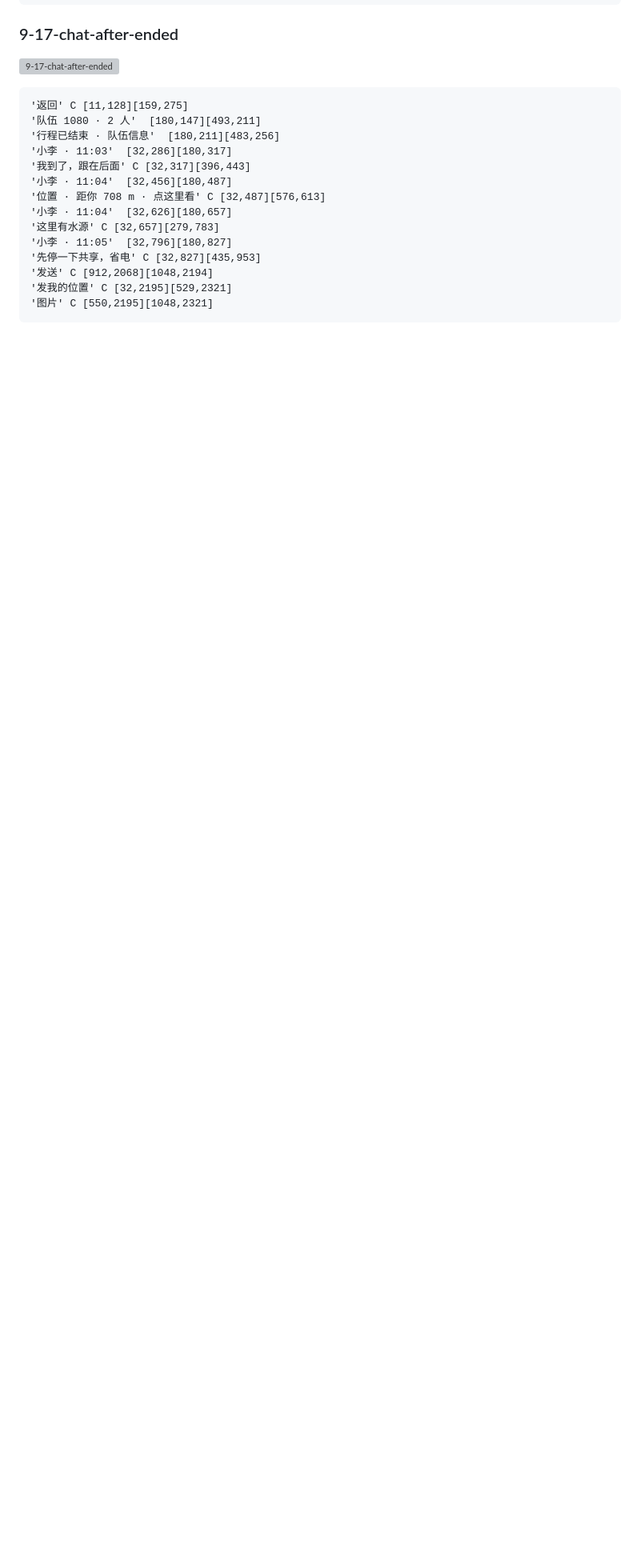
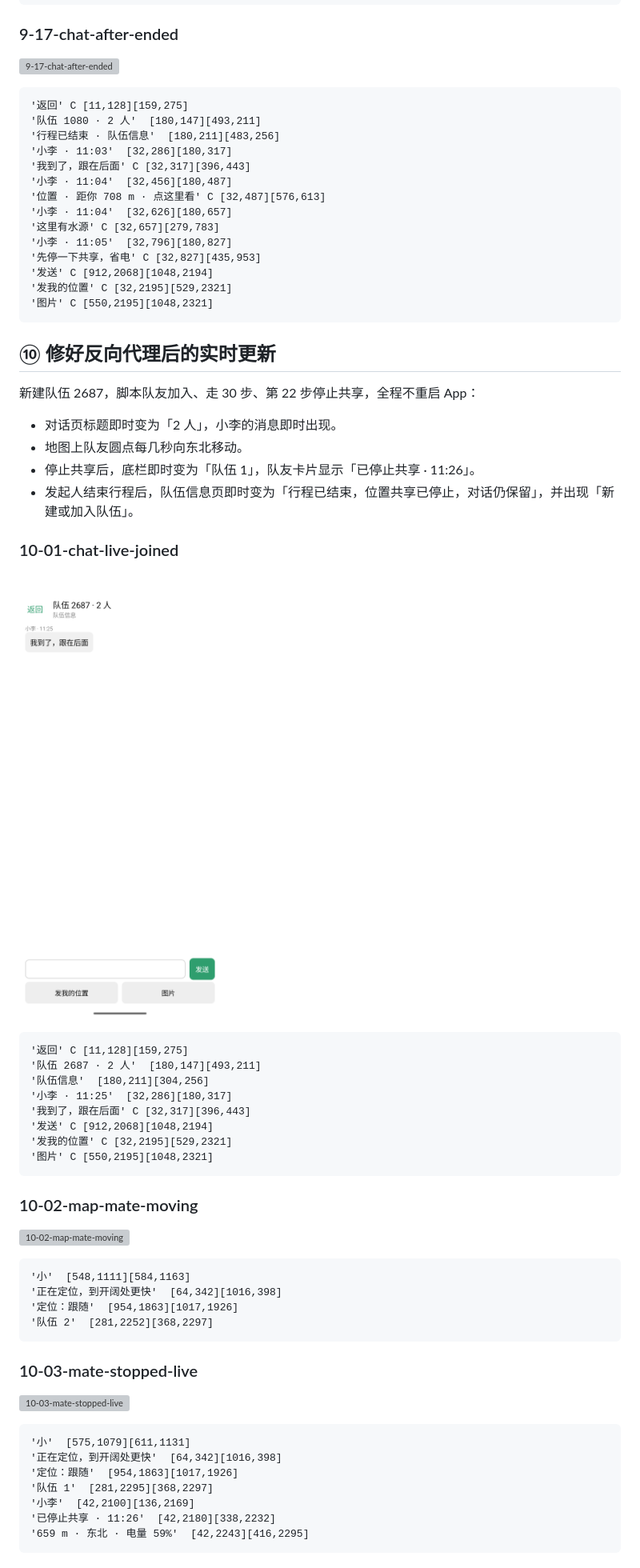
Before and after one commit to zibyn/stars-outdoor, a Markdown page: docs/research/ux-v3-screens.md, the part around one of its changes. Shown at 80% size. Rendered like a GitHub page; pictures changed too: docs/research/ux-v3-screens/10-01-chat-live-joined.png (added); blank space fills up the shorter version; grey boxes are pictures that could not be loaded.

Commit message:
截图补上修好反向代理后的队伍实时更新：加入、移动、停止共享、结束行程都不用重启就显示
Co-Authored-By: Claude Opus 5.5 <noreply@anthropic.com>

````diff
--- a/docs/research/ux-v3-screens.md
+++ b/docs/research/ux-v3-screens.md
@@ -1639,3 +1639,53 @@
 '发我的位置' C [32,2195][529,2321]
 '图片' C [550,2195][1048,2321]
 ```
+
+## ⑩ 修好反向代理后的实时更新
+
+新建队伍 2687，脚本队友加入、走 30 步、第 22 步停止共享，全程不重启 App：
+
+- 对话页标题即时变为「2 人」，小李的消息即时出现。
+- 地图上队友圆点每几秒向东北移动。
+- 停止共享后，底栏即时变为「队伍 1」，队友卡片显示「已停止共享 · 11:26」。
+- 发起人结束行程后，队伍信息页即时变为「行程已结束，位置共享已停止，对话仍保留」，并出现「新建或加入队伍」。
+
+### 10-01-chat-live-joined
+
+![10-01-chat-live-joined](ux-v3-screens/10-01-chat-live-joined.png)
+
+```
+'返回' C [11,128][159,275]
+'队伍 2687 · 2 人'  [180,147][493,211]
+'队伍信息'  [180,211][304,256]
+'小李 · 11:25'  [32,286][180,317]
+'我到了，跟在后面' C [32,317][396,443]
+'发送' C [912,2068][1048,2194]
+'发我的位置' C [32,2195][529,2321]
+'图片' C [550,2195][1048,2321]
+```
+
+### 10-02-map-mate-moving
+
+![10-02-map-mate-moving](ux-v3-screens/10-02-map-mate-moving.png)
+
+```
+'小'  [548,1111][584,1163]
+'正在定位，到开阔处更快'  [64,342][1016,398]
+'定位：跟随'  [954,1863][1017,1926]
+'队伍 2'  [281,2252][368,2297]
+```
+
+### 10-03-mate-stopped-live
+
+![10-03-mate-stopped-live](ux-v3-screens/10-03-mate-stopped-live.png)
+
+```
+'小'  [575,1079][611,1131]
+'正在定位，到开阔处更快'  [64,342][1016,398]
+'定位：跟随'  [954,1863][1017,1926]
+'队伍 1'  [281,2295][368,2297]
+'小李'  [42,2100][136,2169]
+'已停止共享 · 11:26'  [42,2180][338,2232]
+'659 m · 东北 · 电量 59%'  [42,2243][416,2295]
+```
+
````
Also changed, not shown: other parts of docs/research/ux-v3-screens.md (+17 -1 lines), docs/research/ux-v3-screens/10-04-after-end-live.png (added), 2 other files.
